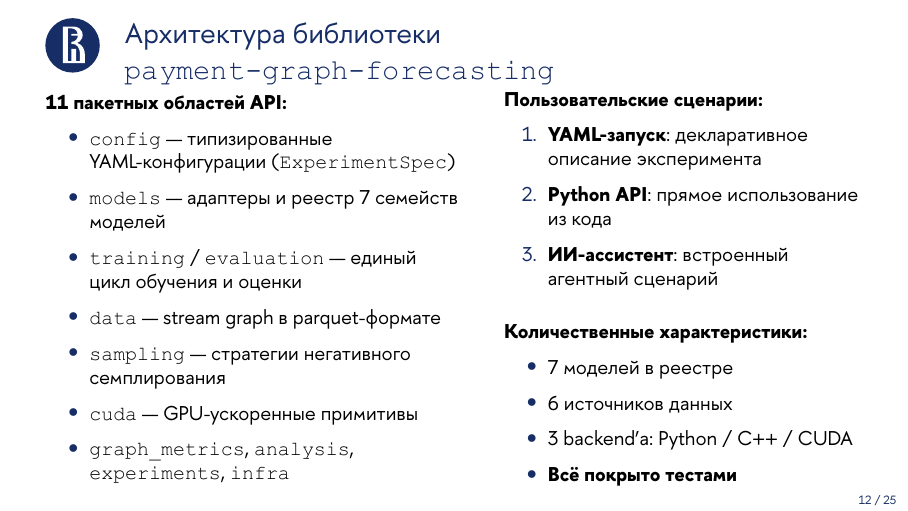
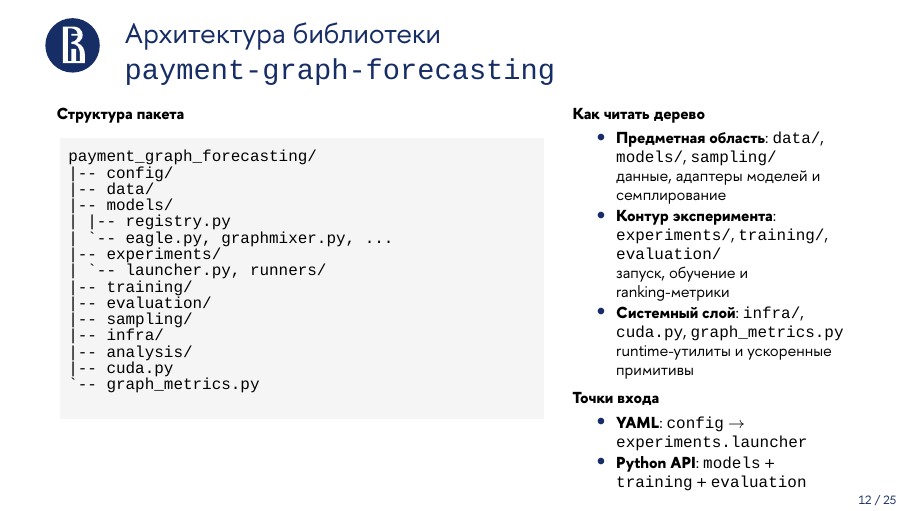
Before and after one commit to rkk-droid/report, LaTeX slides (presentation/this_year/main.tex): page 12 of 25. The pictures show the PDF file presentation/this_year/main.pdf that the author committed with the source.

Commit message:
структура библиотеки деревом

```diff
--- a/presentation/this_year/main.tex
+++ b/presentation/this_year/main.tex
@@ -375,34 +375,54 @@
 \section{Архитектура библиотеки}
 \begin{frame}
   \frametitle{Архитектура библиотеки \texttt{payment-graph-forecasting}}
-  \begin{columns}
-    \column{0.52\textwidth}
-    \small
-    \textbf{11 пакетных областей API:}
+  \begin{columns}[T,onlytextwidth]
+    \column{0.61\textwidth}
+    {\scriptsize\bfseries Структура пакета}
+    \vspace{0.03cm}
+    \setlength{\fboxsep}{4pt}
+    \noindent\colorbox{gray!8}{%
+      \parbox[t][0.64\textheight][t]{\dimexpr\linewidth-2\fboxsep\relax}{%
+        \raggedright
+        \vspace*{2pt}
+        {\fontsize{8.0}{7.5}\selectfont\ttfamily
+        \renewcommand{\arraystretch}{1.05}
+        \begin{tabular}{@{}l@{}}
+        payment\_graph\_forecasting/ \\
+        |-- config/ \\
+        |-- data/ \\
+        |-- models/ \\
+        | |-- registry.py \\
+        | `-- eagle.py, graphmixer.py, ... \\
+        |-- experiments/ \\
+        | `-- launcher.py, runners/ \\
+        |-- training/ \\
+        |-- evaluation/ \\
+        |-- sampling/ \\
+        |-- infra/ \\
+        |-- analysis/ \\
+        |-- cuda.py \\
+        `-- graph\_metrics.py \\
+        \end{tabular}}
+      }%
+    }
+    \column{0.35\textwidth}
+    \scriptsize
+    \textbf{Как читать дерево}
     \begin{itemize}
-      \item \texttt{config} — типизированные YAML-конфигурации (\texttt{ExperimentSpec})
-      \item \texttt{models} — адаптеры и реестр 7 семейств моделей
-      \item \texttt{training} / \texttt{evaluation} — единый цикл обучения и оценки
-      \item \texttt{data} — stream graph в parquet-формате
-      \item \texttt{sampling} — стратегии негативного семплирования
-      \item \texttt{cuda} — GPU-ускоренные примитивы
-      \item \texttt{graph\_metrics}, \texttt{analysis}, \texttt{experiments}, \texttt{infra}
+      \setlength{\itemsep}{1pt}
+      \item \textbf{Предметная область}: \texttt{data/}, \texttt{models/}, \texttt{sampling/}\\
+      данные, адаптеры моделей и семплирование
+      \item \textbf{Контур эксперимента}: \texttt{experiments/}, \texttt{training/}, \texttt{evaluation/}\\
+      запуск, обучение и ranking-метрики
+      \item \textbf{Системный слой}: \texttt{infra/}, \texttt{cuda.py}, \texttt{graph\_metrics.py}\\
+      runtime-утилиты и ускоренные примитивы
     \end{itemize}
-    \column{0.45\textwidth}
-    \small
-    \textbf{Пользовательские сценарии:}
-    \begin{enumerate}
-      \item \textbf{YAML-запуск}: декларативное описание эксперимента
-      \item \textbf{Python API}: прямое использование из кода
-      \item \textbf{ИИ-ассистент}: встроенный агентный сценарий
-    \end{enumerate}
-    \vspace{0.3cm}
-    \textbf{Количественные характеристики:}
+    \vspace{0.06cm}
+    \textbf{Точки входа}
     \begin{itemize}
-      \item 7 моделей в реестре
-      \item 6 источников данных
-      \item 3 backend'а: Python / C++ / CUDA
-      \item \textbf{Всё покрыто тестами}
+      \setlength{\itemsep}{1pt}
+      \item \textbf{YAML}: \texttt{config} $\rightarrow$ \texttt{experiments.launcher}
+      \item \textbf{Python API}: \texttt{models} + \texttt{training} + \texttt{evaluation}
     \end{itemize}
   \end{columns}
 \end{frame}
```
Also changed, not shown: presentation/this_year/main.pdf, presentation/this_year/main.tex (4 more changed lines).
